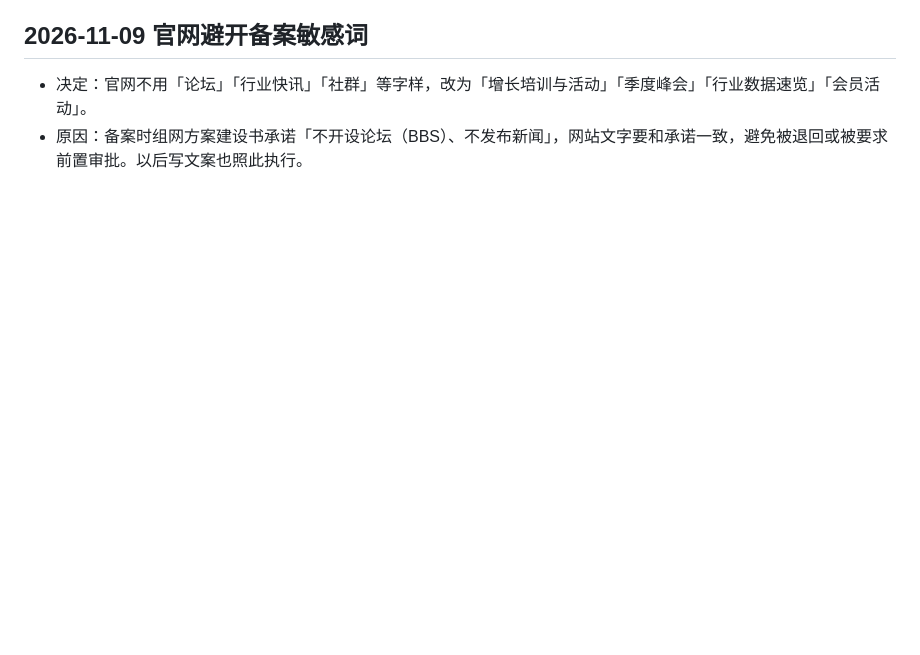
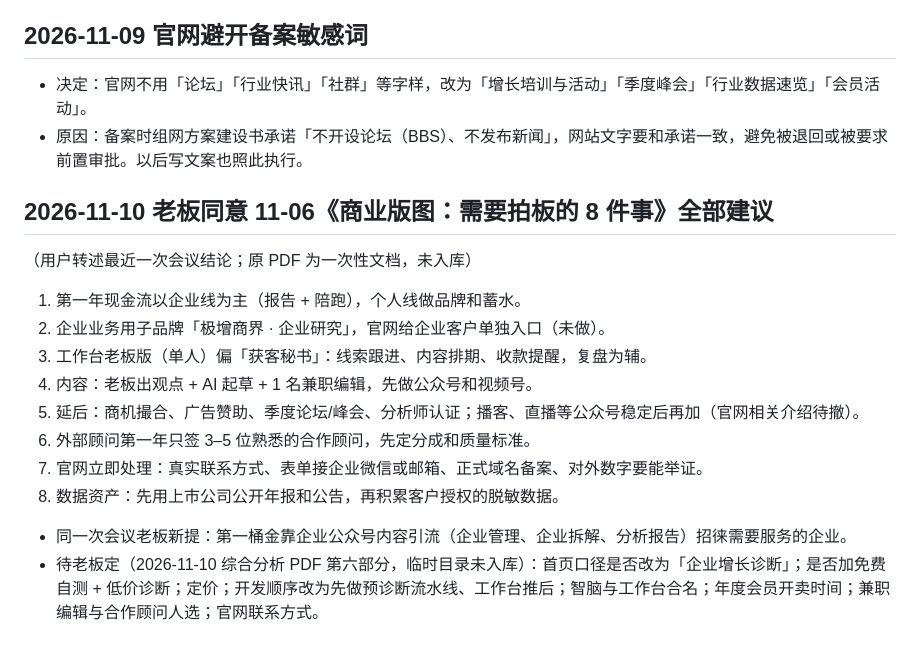
Before and after one commit to Chris00312/opc-workbench, a Markdown page: .codex-context/DECISIONS.md, the part around the change. Rendered like a GitHub page; blank space fills up the shorter version.

Commit message:
记录：老板同意 11-06 待拍板 8 项建议，提出公众号引流
Co-Authored-By: Claude Fable 5.2 <noreply@anthropic.com>

```diff
--- a/.codex-context/DECISIONS.md
+++ b/.codex-context/DECISIONS.md
@@ -96,3 +96,16 @@
 ## 2026-11-09 官网避开备案敏感词
 - 决定：官网不用「论坛」「行业快讯」「社群」等字样，改为「增长培训与活动」「季度峰会」「行业数据速览」「会员活动」。
 - 原因：备案时组网方案建设书承诺「不开设论坛（BBS）、不发布新闻」，网站文字要和承诺一致，避免被退回或被要求前置审批。以后写文案也照此执行。
+
+## 2026-11-10 老板同意 11-06《商业版图：需要拍板的 8 件事》全部建议
+（用户转述最近一次会议结论；原 PDF 为一次性文档，未入库）
+1. 第一年现金流以企业线为主（报告 + 陪跑），个人线做品牌和蓄水。
+2. 企业业务用子品牌「极增商界 · 企业研究」，官网给企业客户单独入口（未做）。
+3. 工作台老板版（单人）偏「获客秘书」：线索跟进、内容排期、收款提醒，复盘为辅。
+4. 内容：老板出观点 + AI 起草 + 1 名兼职编辑，先做公众号和视频号。
+5. 延后：商机撮合、广告赞助、季度论坛/峰会、分析师认证；播客、直播等公众号稳定后再加（官网相关介绍待撤）。
+6. 外部顾问第一年只签 3–5 位熟悉的合作顾问，先定分成和质量标准。
+7. 官网立即处理：真实联系方式、表单接企业微信或邮箱、正式域名备案、对外数字要能举证。
+8. 数据资产：先用上市公司公开年报和公告，再积累客户授权的脱敏数据。
+- 同一次会议老板新提：第一桶金靠企业公众号内容引流（企业管理、企业拆解、分析报告）招徕需要服务的企业。
+- 待老板定（2026-11-10 综合分析 PDF 第六部分，临时目录未入库）：首页口径是否改为「企业增长诊断」；是否加免费自测 + 低价诊断；定价；开发顺序改为先做预诊断流水线、工作台推后；智脑与工作台合名；年度会员开卖时间；兼职编辑与合作顾问人选；官网联系方式。
```
Also changed, not shown: .codex-context/TODO.md (+7 -0 lines), VIBELOG.md (+4 -0 lines).
